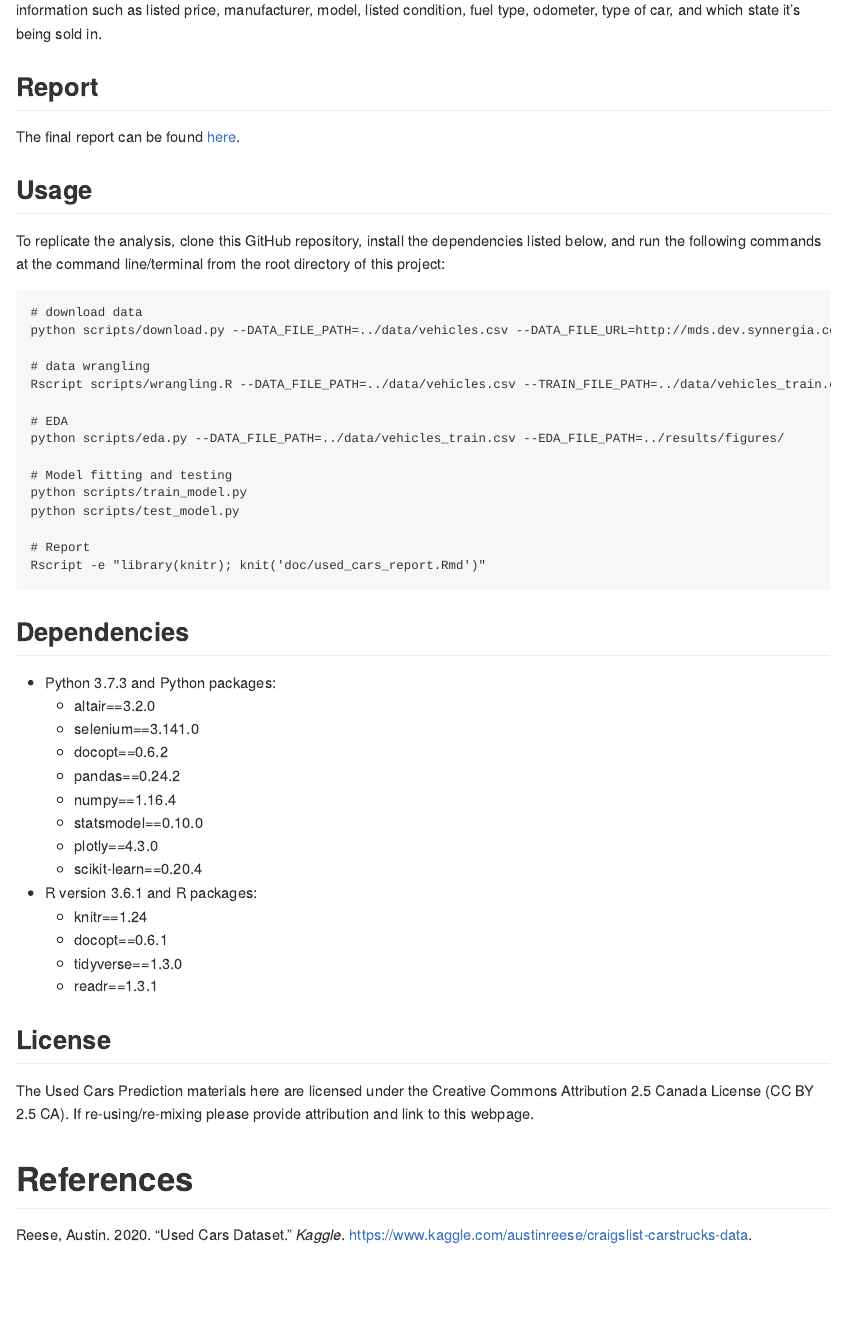
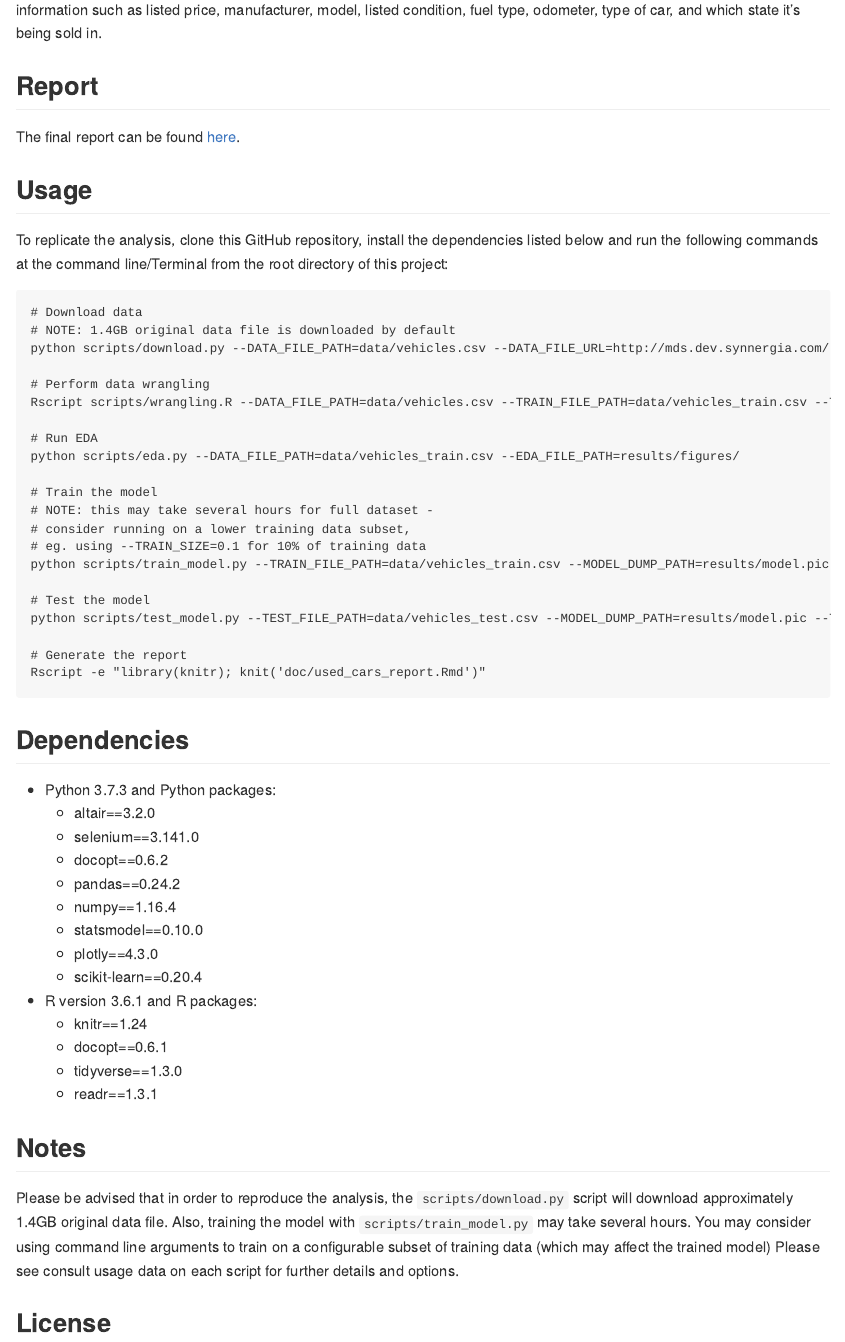
Before and after one commit to UBC-MDS/DSCI_522_Group-308_Used-Cars, an R Markdown document (README.Rmd): the page in a window 1100 px wide, from 710 px down before the commit and from 950 px down after it, so that both start at the same text. Rendered offline with R 4.5, knitr and Pandoc, with nearby package versions; some code elsewhere in the file could not run offline.

Commit message:
Updated scores retrieval to query correct datasets. Updated Usage section. Added Notes section. Some minor improvements

```diff
--- a/README.Rmd
+++ b/README.Rmd
@@ -33,22 +34,28 @@ The data set used in this project is Used Cars Dataset created by Austin Reese.
 The final report can be found [here](https://github.com/UBC-MDS/DSCI_522_Group-308_Used-Cars/blob/master/doc/used_cars_report.md).
 
 ## Usage
-To replicate the analysis, clone this GitHub repository, install the dependencies listed below, and run the following commands at the command line/terminal from the root directory of this project:
+To replicate the analysis, clone this GitHub repository, install the dependencies listed below and run the following commands at the command line/Terminal from the root directory of this project:
 
-    # download data
-    python scripts/download.py --DATA_FILE_PATH=../data/vehicles.csv --DATA_FILE_URL=http://mds.dev.synnergia.com/uploads/vehicles.csv --DATA_FILE_HASH=06e7bd341eebef8e77b088d2d3c54585
+    # Download data
+    # NOTE: 1.4GB original data file is downloaded by default
+    python scripts/download.py --DATA_FILE_PATH=data/vehicles.csv --DATA_FILE_URL=http://mds.dev.synnergia.com/uploads/vehicles.csv --DATA_FILE_HASH=06e7bd341eebef8e77b088d2d3c54585
 
-    # data wrangling
-    Rscript scripts/wrangling.R --DATA_FILE_PATH=../data/vehicles.csv --TRAIN_FILE_PATH=../data/vehicles_train.csv --TEST_FILE_PATH=../data/vehicles_test.csv --TARGET=price --REMOVE_OUTLIERS=YES --TRAIN_SIZE= 0.9
+    # Perform data wrangling
+    Rscript scripts/wrangling.R --DATA_FILE_PATH=data/vehicles.csv --TRAIN_FILE_PATH=data/vehicles_train.csv --TEST_FILE_PATH=data/vehicles_test.csv --TARGET=price --REMOVE_OUTLIERS=YES --TRAIN_SIZE=0.9
 
-    # EDA
-    python scripts/eda.py --DATA_FILE_PATH=../data/vehicles_train.csv --EDA_FILE_PATH=../results/figures/
+    # Run EDA
+    python scripts/eda.py --DATA_FILE_PATH=data/vehicles_train.csv --EDA_FILE_PATH=results/figures/
 
-    # Model fitting and testing
-    python scripts/train_model.py
-    python scripts/test_model.py
+    # Train the model
+    # NOTE: this may take several hours for full dataset -
+    # consider running on a lower training data subset,
+    # eg. using --TRAIN_SIZE=0.1 for 10% of training data
+    python scripts/train_model.py --TRAIN_FILE_PATH=data/vehicles_train.csv --MODEL_DUMP_PATH=results/model.pic --TRAIN_SIZE=1
 
-    # Report
+    # Test the model
+    python scripts/test_model.py --TEST_FILE_PATH=data/vehicles_test.csv --MODEL_DUMP_PATH=results/model.pic --TEST_SIZE=1
+
+    # Generate the report
     Rscript -e "library(knitr); knit('doc/used_cars_report.Rmd')"
 
 ## Dependencies
@@ -67,6 +74,9 @@ To replicate the analysis, clone this GitHub repository, install the dependencie
     - tidyverse==1.3.0
     - readr==1.3.1
 
+## Notes
+
+Please be advised that in order to reproduce the analysis, the `scripts/download.py` script will download approximately 1.4GB original data file. Also, training the model with `scripts/train_model.py` may take several hours. You may consider using command line arguments to train on a configurable subset of training data (which may affect the trained model) Please see consult usage data on each script for further details and options.
 
 ## License
 The Used Cars Prediction materials here are licensed under the Creative Commons Attribution 2.5 Canada License (CC BY 2.5 CA). If re-using/re-mixing please provide attribution and link to this webpage.
```
Also changed, not shown: README.md, README.Rmd (17 more changed lines).
